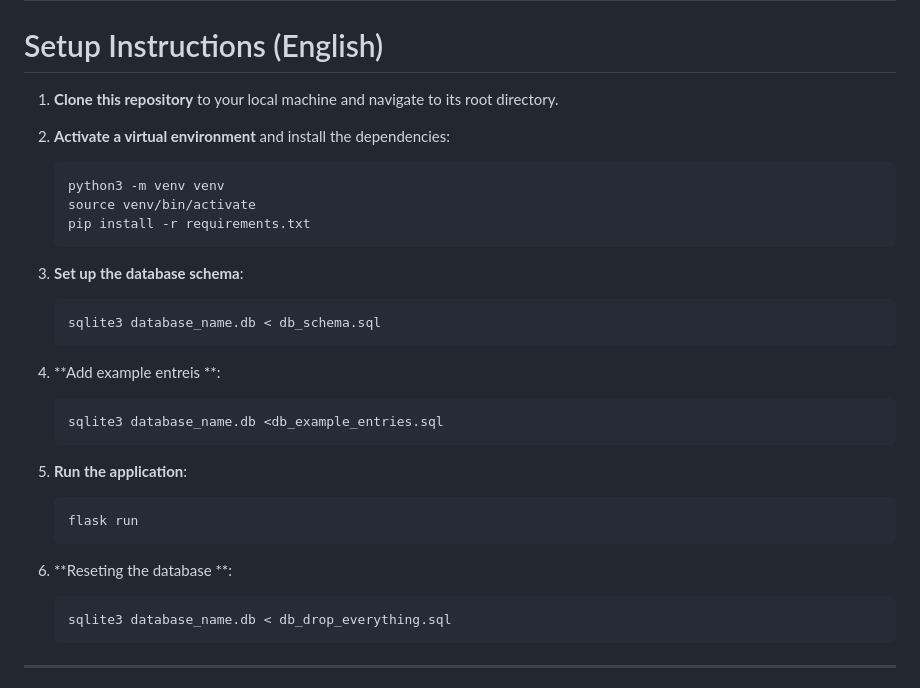
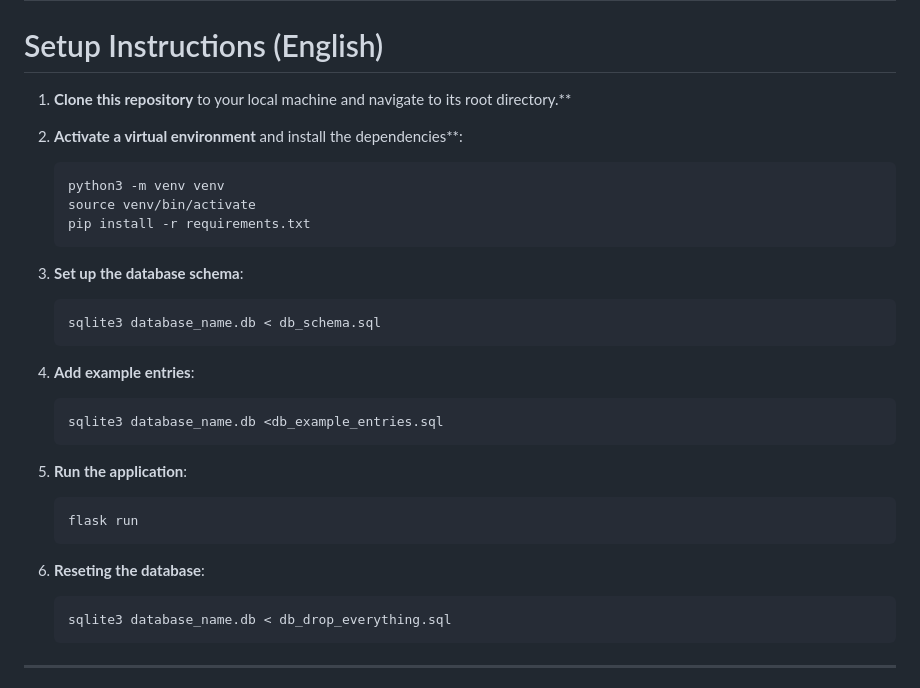
Before and after one commit to kallioaa/Kommuunisovellus, a Markdown page: README.md, the part around the change. Drawn GitHub-style.

````diff
--- a/README.md
+++ b/README.md
@@ -52,9 +52,9 @@ The Commune App is all about creating a communal environment where members can p
 
 # Setup Instructions (English)
 
-1. **Clone this repository** to your local machine and navigate to its root directory.
+1. **Clone this repository** to your local machine and navigate to its root directory.**
 
-2. **Activate a virtual environment** and install the dependencies:
+2. **Activate a virtual environment** and install the dependencies**:
    ```bash
    python3 -m venv venv
    source venv/bin/activate
@@ -66,7 +66,7 @@ The Commune App is all about creating a communal environment where members can p
    sqlite3 database_name.db < db_schema.sql
    ```
 
-4. **Add example entreis **:
+4. **Add example entries**:
    ```bash
    sqlite3 database_name.db <db_example_entries.sql
    ```
@@ -76,7 +76,7 @@ The Commune App is all about creating a communal environment where members can p
    flask run
    ```
 
-6. **Reseting the database **:
+6. **Reseting the database**:
    ```bash
    sqlite3 database_name.db < db_drop_everything.sql
    ```
````
